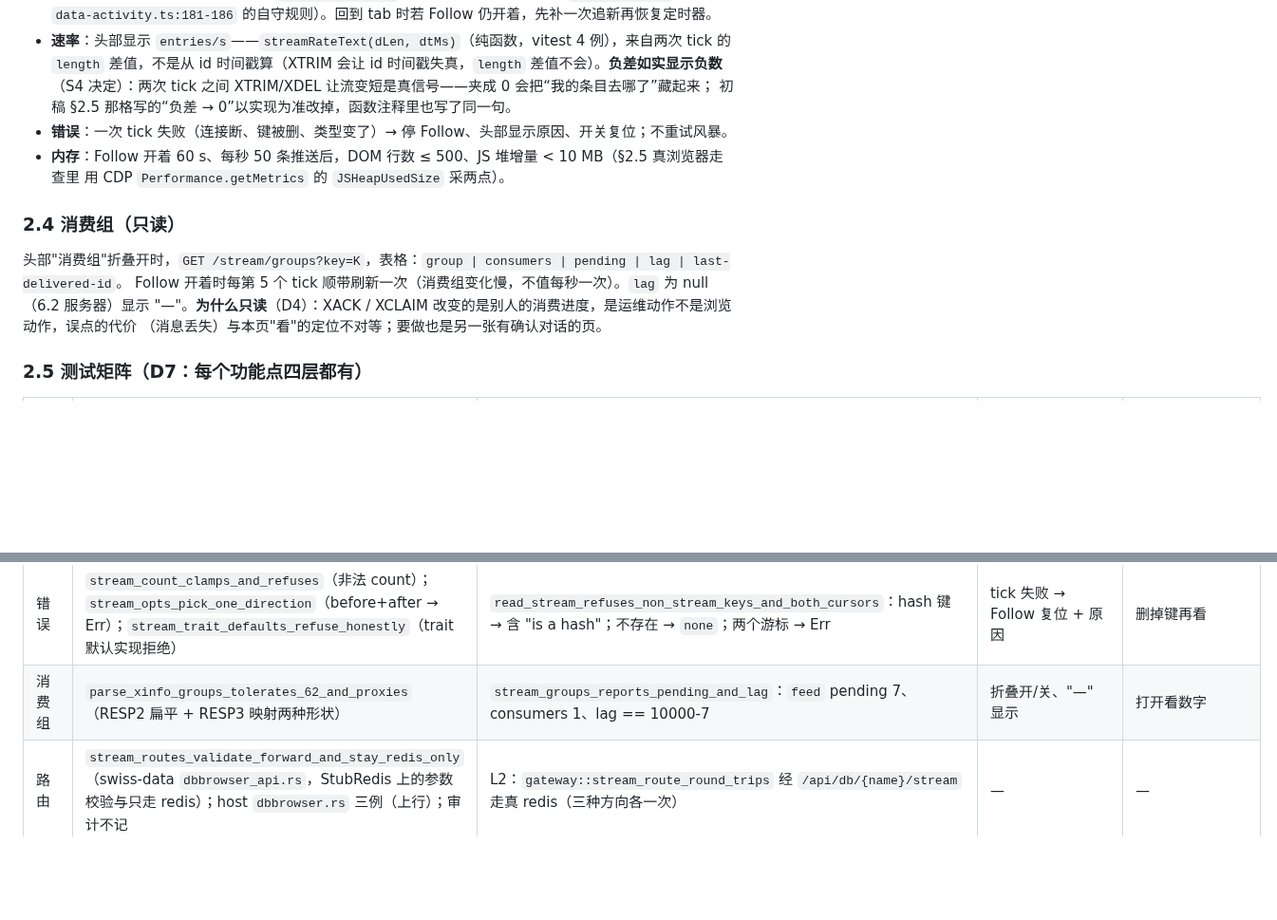
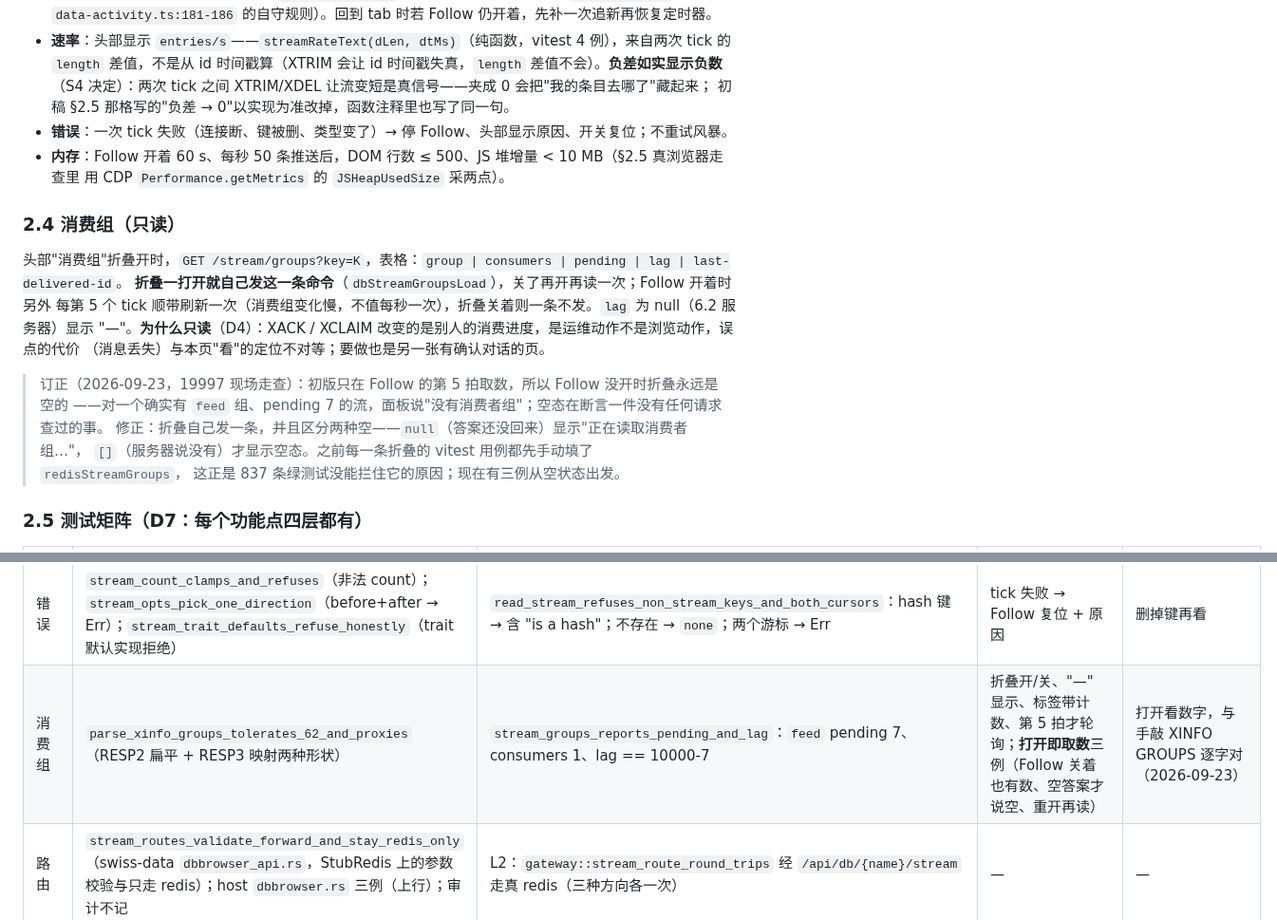
Before and after one commit to young1lin/swiss, a Markdown page: docs/45-redis-stream-spec.md, 2 parts joined by grey strips. Shown at 95% size. Drawn GitHub-style; blank space fills up the shorter version.

Commit message:
docs: the fold's own read, recorded where the fold is specified (docs/45 §2.4)
The walk finding belongs in the spec, not only in the commit that fixed it: §2.4 now
says the fold pays its own command on open and distinguishes "the answer has not landed"
from "the server says there are none", with the erratum that says what the panel used to
claim and why 837 green tests never caught it (every fold case pre-loaded the state it was
supposed to fetch). §2.5's consumer-group row names the three new cases and the live
comparison against a hand-typed XINFO GROUPS.

```diff
--- a/docs/45-redis-stream-spec.md
+++ b/docs/45-redis-stream-spec.md
@@ -215,8 +215,8 @@ JSON 墙的问题不是大小而是没有列。**为什么不虚拟滚动**：D1
   `data-activity.ts:181-186` 的自守规则）。回到 tab 时若 Follow 仍开着，先补一次追新再恢复定时器。
 - **速率**：头部显示 `entries/s`——`streamRateText(dLen, dtMs)`（纯函数，vitest 4 例），来自两次 tick 的
   `length` 差值，不是从 id 时间戳算（XTRIM 会让 id 时间戳失真，`length` 差值不会）。**负差如实显示负数**
-  （S4 决定）：两次 tick 之间 XTRIM/XDEL 让流变短是真信号——夹成 0 会把“我的条目去哪了”藏起来；
-  初稿 §2.5 那格写的“负差 → 0”以实现为准改掉，函数注释里也写了同一句。
+  （S4 决定）：两次 tick 之间 XTRIM/XDEL 让流变短是真信号——夹成 0 会把"我的条目去哪了"藏起来；
+  初稿 §2.5 那格写的"负差 → 0"以实现为准改掉，函数注释里也写了同一句。
 - **错误**：一次 tick 失败（连接断、键被删、类型变了）→ 停 Follow、头部显示原因、开关复位；不重试风暴。
 - **内存**：Follow 开着 60 s、每秒 50 条推送后，DOM 行数 ≤ 500、JS 堆增量 < 10 MB（§2.5 真浏览器走查里
   用 CDP `Performance.getMetrics` 的 `JSHeapUsedSize` 采两点）。
@@ -224,9 +224,16 @@ JSON 墙的问题不是大小而是没有列。**为什么不虚拟滚动**：D1
 ### 2.4 消费组（只读）
 
 头部"消费组"折叠开时，`GET /stream/groups?key=K`，表格：`group | consumers | pending | lag | last-delivered-id`。
-Follow 开着时每第 5 个 tick 顺带刷新一次（消费组变化慢，不值每秒一次）。`lag` 为 null（6.2 服务器）显示
+**折叠一打开就自己发这一条命令**（`dbStreamGroupsLoad`），关了再开再读一次；Follow 开着时另外
+每第 5 个 tick 顺带刷新一次（消费组变化慢，不值每秒一次），折叠关着则一条不发。`lag` 为 null（6.2 服务器）显示
 "—"。**为什么只读**（D4）：XACK / XCLAIM 改变的是别人的消费进度，是运维动作不是浏览动作，误点的代价
 （消息丢失）与本页"看"的定位不对等；要做也是另一张有确认对话的页。
+
+> 订正（2026-09-23，19997 现场走查）：初版只在 Follow 的第 5 拍取数，所以 Follow 没开时折叠永远是空的
+> ——对一个确实有 `feed` 组、pending 7 的流，面板说"没有消费者组"；空态在断言一件没有任何请求查过的事。
+> 修正：折叠自己发一条，并且区分两种空——`null`（答案还没回来）显示"正在读取消费者组…"，
+> `[]`（服务器说没有）才显示空态。之前每一条折叠的 vitest 用例都先手动填了 `redisStreamGroups`，
+> 这正是 837 条绿测试没能拦住它的原因；现在有三例从空状态出发。
 
 ### 2.5 测试矩阵（D7：每个功能点四层都有）
 
@@ -243,7 +250,7 @@ Follow 开着时每第 5 个 tick 顺带刷新一次（消费组变化慢，不
 | 列并集 | `stream_columns_union_in_first_seen_order` | `read_stream_ragged_fields_union_columns_in_first_seen_order`（`stream:ragged`） | 新字段到达表头重画、旧单元格不动 | — |
 | 空 / 单条 | — | `read_stream_empty_and_single_entry_streams`（`stream:empty`、`stream:one`） | 空态渲染 | 打开 `stream:empty` |
 | 错误 | `stream_count_clamps_and_refuses`（非法 count）；`stream_opts_pick_one_direction`（before+after → Err）；`stream_trait_defaults_refuse_honestly`（trait 默认实现拒绝） | `read_stream_refuses_non_stream_keys_and_both_cursors`：hash 键 → 含 "is a hash"；不存在 → `none`；两个游标 → Err | tick 失败 → Follow 复位 + 原因 | 删掉键再看 |
-| 消费组 | `parse_xinfo_groups_tolerates_62_and_proxies`（RESP2 扁平 + RESP3 映射两种形状） | `stream_groups_reports_pending_and_lag`：`feed` pending 7、consumers 1、lag == 10000-7 | 折叠开/关、"—" 显示 | 打开看数字 |
+| 消费组 | `parse_xinfo_groups_tolerates_62_and_proxies`（RESP2 扁平 + RESP3 映射两种形状） | `stream_groups_reports_pending_and_lag`：`feed` pending 7、consumers 1、lag == 10000-7 | 折叠开/关、"—" 显示、标签带计数、第 5 拍才轮询；**打开即取数**三例（Follow 关着也有数、空答案才说空、重开再读） | 打开看数字，与手敲 XINFO GROUPS 逐字对（2026-09-23） |
 | 路由 | `stream_routes_validate_forward_and_stay_redis_only`（swiss-data `dbbrowser_api.rs`，StubRedis 上的参数校验与只走 redis）；host `dbbrowser.rs` 三例（上行）；审计不记 | L2：`gateway::stream_route_round_trips` 经 `/api/db/{name}/stream` 走真 redis（三种方向各一次） | — | — |
 | 内存 | — | — | — | Follow 60 s @ 50/s：DOM ≤ 500 行、`JSHeapUsedSize` 增量 < 10 MB（CDP 两点采样） |
 | 中文 | — | — | 新文案全部经 `tr()`，i18n 守卫过 | 第二遍走查切 `zh-CN`（docs/38） |
```
